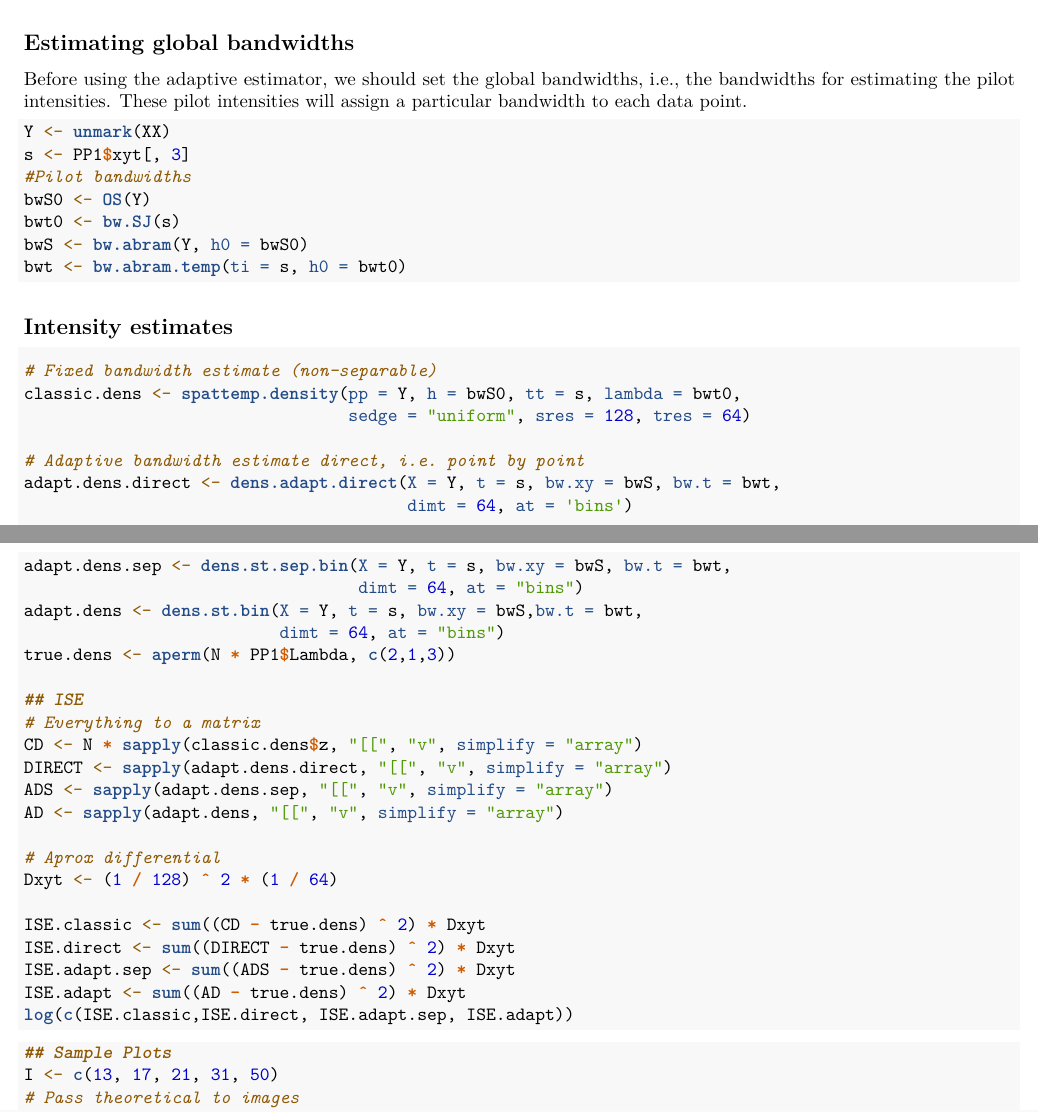
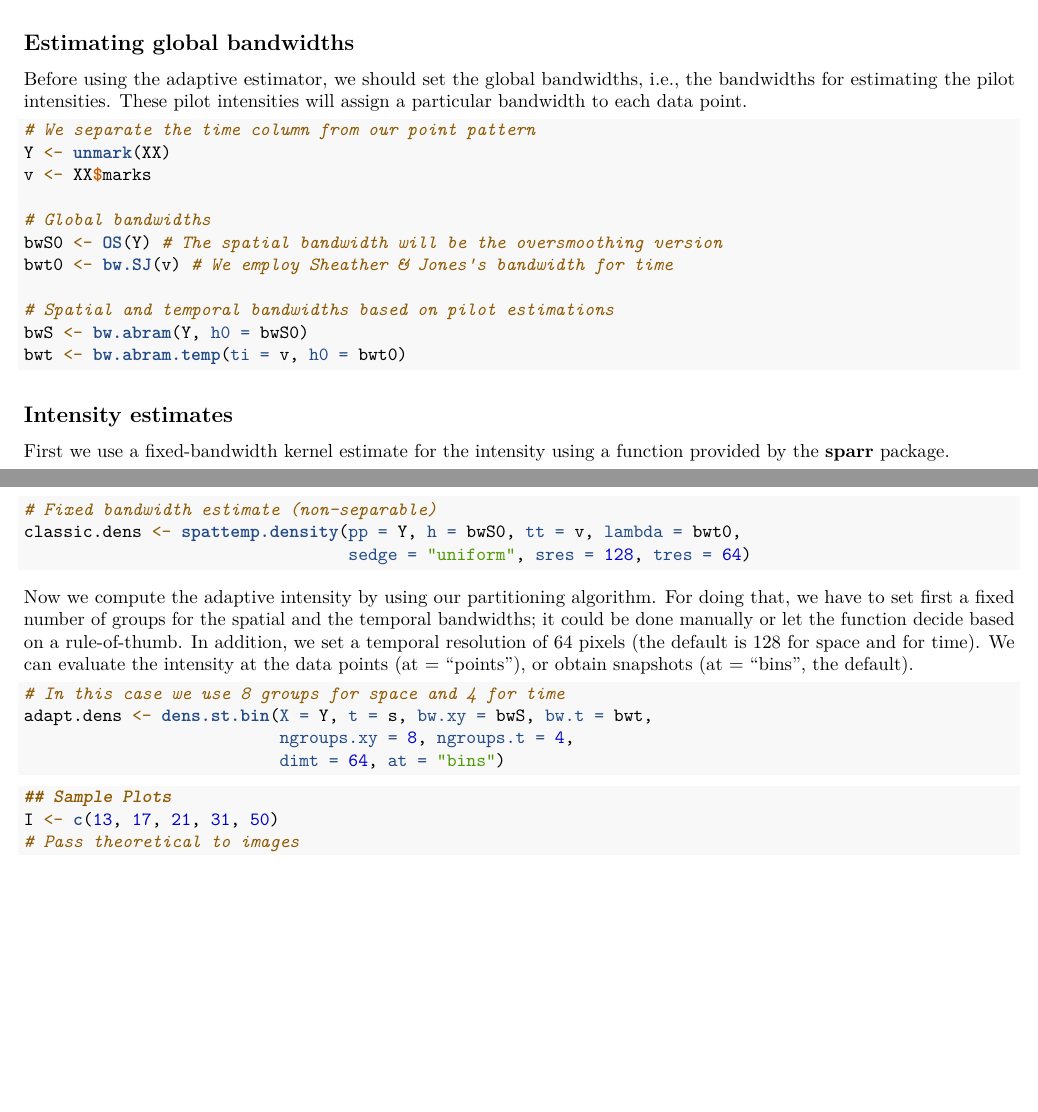
Before and after one commit to jagm03/kernstadapt, an R Markdown document (vignettes/st_intensity.Rmd): two parts of pages 1 and 2 of 2, joined at a grey line, cut so that both start at the same text, the shorter picture padded with empty space. Rendered offline with R 4.5, knitr and Pandoc, then LaTeX, with nearby package versions.

Commit message:
Space time vignette with just the importants

````diff
--- a/vignettes/st_intensity.Rmd
+++ b/vignettes/st_intensity.Rmd
@@ -60,47 +62,34 @@ plot(XX, symap = sy, 'log-Gaussian Cox point pattern')
 Before using the adaptive estimator, we should set the global bandwidths, i.e., the bandwidths for estimating the pilot intensities. These pilot intensities will assign a particular bandwidth to each data point.
 
 ```{r}
+# We separate the time column from our point pattern
 Y <- unmark(XX)
-s <- PP1$xyt[, 3]
-#Pilot bandwidths
-bwS0 <- OS(Y)
-bwt0 <- bw.SJ(s)
+v <- XX$marks
+
+# Global bandwidths
+bwS0 <- OS(Y) # The spatial bandwidth will be the oversmoothing version
+bwt0 <- bw.SJ(v) # We employ Sheather & Jones's bandwidth for time
+
+# Spatial and temporal bandwidths based on pilot estimations
 bwS <- bw.abram(Y, h0 = bwS0)
-bwt <- bw.abram.temp(ti = s, h0 = bwt0)
+bwt <- bw.abram.temp(ti = v, h0 = bwt0)
 ```
 
 ## Intensity estimates
 
+First we use a fixed-bandwidth kernel estimate for the intensity using a function provided by the **sparr** package.
 ```{r}
 # Fixed bandwidth estimate (non-separable)
-classic.dens <- spattemp.density(pp = Y, h = bwS0, tt = s, lambda = bwt0,
+classic.dens <- spattemp.density(pp = Y, h = bwS0, tt = v, lambda = bwt0,
                                  sedge = "uniform", sres = 128, tres = 64)
+```
+Now we compute the adaptive intensity by using our partitioning algorithm. For doing that, we have to set first a fixed number of groups for the spatial and the temporal bandwidths; it could be done manually or let the function decide based on a rule-of-thumb. In addition, we set a temporal resolution of 64 pixels (the default is 128 for space and for time). We can evaluate the intensity at the data points (at = "points"), or obtain snapshots (at = "bins", the default).
 
-# Adaptive bandwidth estimate direct, i.e. point by point
-adapt.dens.direct <- dens.adapt.direct(X = Y, t = s, bw.xy = bwS, bw.t = bwt,
-                                       dimt = 64, at = 'bins')
-
-adapt.dens.sep <- dens.st.sep.bin(X = Y, t = s, bw.xy = bwS, bw.t = bwt,
-                                  dimt = 64, at = "bins")
-adapt.dens <- dens.st.bin(X = Y, t = s, bw.xy = bwS,bw.t = bwt,
+```{r}
+# In this case we use 8 groups for space and 4 for time
+adapt.dens <- dens.st.bin(X = Y, t = s, bw.xy = bwS, bw.t = bwt,
+                          ngroups.xy = 8, ngroups.t = 4,
                           dimt = 64, at = "bins")
-true.dens <- aperm(N * PP1$Lambda, c(2,1,3))
-
-## ISE
-# Everything to a matrix
-CD <- N * sapply(classic.dens$z, "[[", "v", simplify = "array")
-DIRECT <- sapply(adapt.dens.direct, "[[", "v", simplify = "array")
-ADS <- sapply(adapt.dens.sep, "[[", "v", simplify = "array")
-AD <- sapply(adapt.dens, "[[", "v", simplify = "array")
-
-# Aprox differential
-Dxyt <- (1 / 128) ^ 2 * (1 / 64)
-
-ISE.classic <- sum((CD - true.dens) ^ 2) * Dxyt
-ISE.direct <- sum((DIRECT - true.dens) ^ 2) * Dxyt
-ISE.adapt.sep <- sum((ADS - true.dens) ^ 2) * Dxyt
-ISE.adapt <- sum((AD - true.dens) ^ 2) * Dxyt
-log(c(ISE.classic,ISE.direct, ISE.adapt.sep, ISE.adapt))
 ```
 
 ```{r, fig.align="center"}
````
Also changed, not shown: vignettes/st_intensity.Rmd (2 more changed lines).
